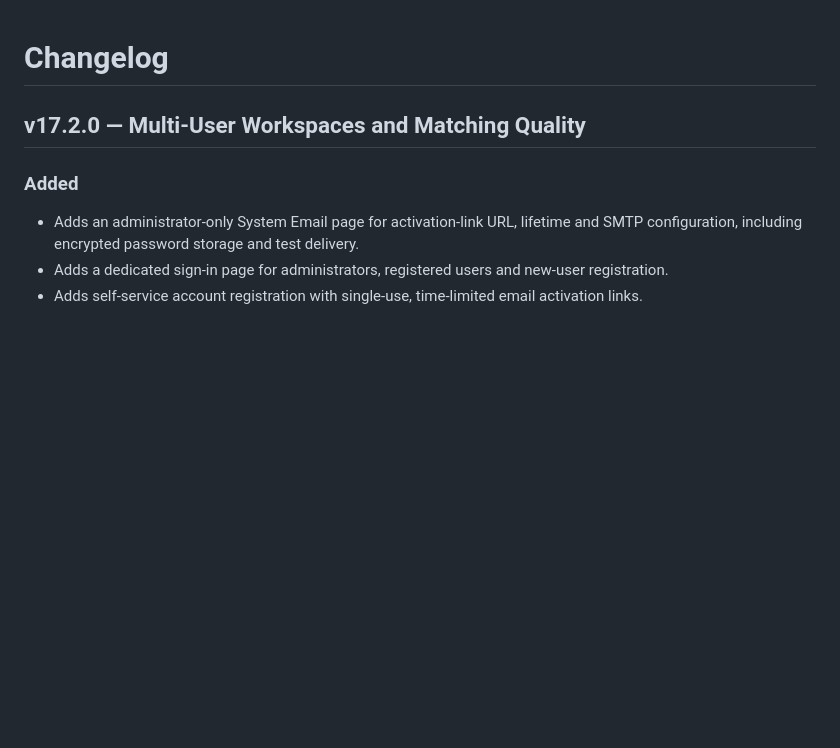
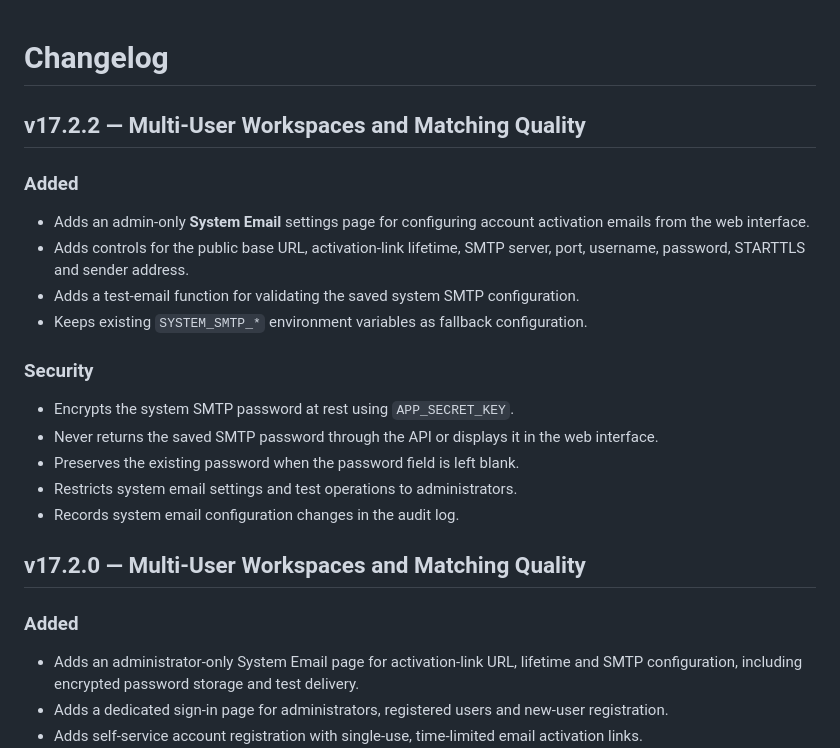
Before and after one commit to emnl51/bert, a Markdown page: CHANGELOG.md, the part around the change. Drawn GitHub-style; blank space fills up the shorter version.

Commit message:
Update CHANGELOG for v17.2.2 release
Introduces new admin-only settings for system email configuration, including SMTP settings and a test-email function. Enhances security by encrypting SMTP passwords and restricting access to administrators.

```diff
--- a/CHANGELOG.md
+++ b/CHANGELOG.md
@@ -1,4 +1,21 @@
 # Changelog
+
+## v17.2.2  — Multi-User Workspaces and Matching Quality
+
+### Added
+
+- Adds an admin-only **System Email** settings page for configuring account activation emails from the web interface.
+- Adds controls for the public base URL, activation-link lifetime, SMTP server, port, username, password, STARTTLS and sender address.
+- Adds a test-email function for validating the saved system SMTP configuration.
+- Keeps existing `SYSTEM_SMTP_*` environment variables as fallback configuration.
+
+### Security
+
+- Encrypts the system SMTP password at rest using `APP_SECRET_KEY`.
+- Never returns the saved SMTP password through the API or displays it in the web interface.
+- Preserves the existing password when the password field is left blank.
+- Restricts system email settings and test operations to administrators.
+- Records system email configuration changes in the audit log.
 
 ## v17.2.0 — Multi-User Workspaces and Matching Quality
 
```
